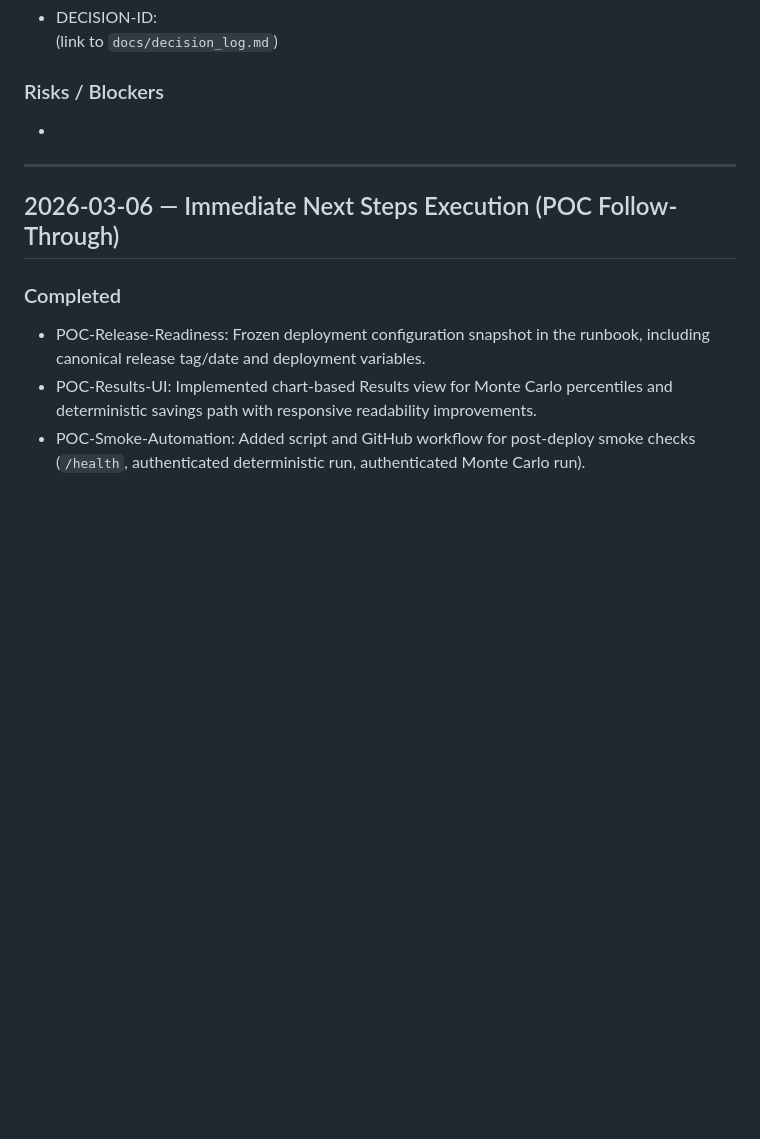
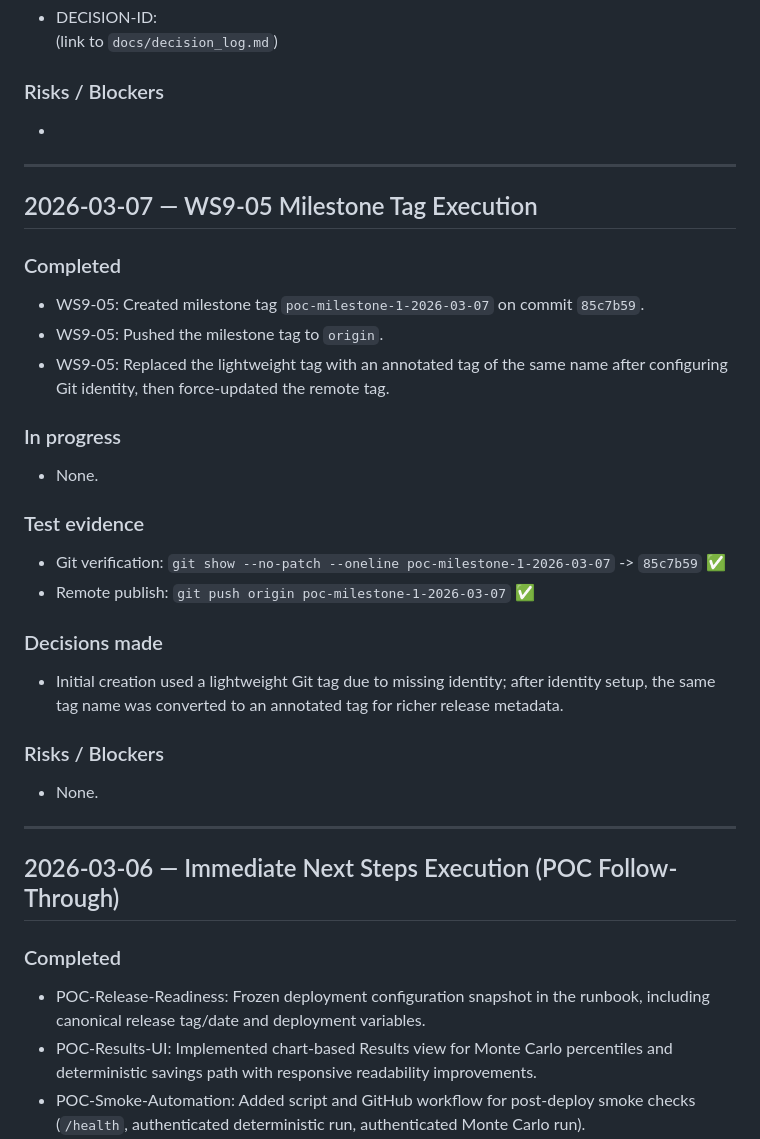
Before and after one commit to mpiposanchez-git/financial_stress_engine, a Markdown page: docs/progress_log.md, the part around the change. Rendered like a GitHub page; blank space fills up the shorter version.

Commit message:
docs: log WS9-05 annotated milestone tag execution

```diff
--- a/docs/progress_log.md
+++ b/docs/progress_log.md
@@ -22,6 +22,28 @@
 
 ### Risks / Blockers
 - <bullet list>
+
+---
+
+## 2026-03-07 — WS9-05 Milestone Tag Execution
+
+### Completed
+- WS9-05: Created milestone tag `poc-milestone-1-2026-03-07` on commit `85c7b59`.
+- WS9-05: Pushed the milestone tag to `origin`.
+- WS9-05: Replaced the lightweight tag with an annotated tag of the same name after configuring Git identity, then force-updated the remote tag.
+
+### In progress
+- None.
+
+### Test evidence
+- Git verification: `git show --no-patch --oneline poc-milestone-1-2026-03-07` -> `85c7b59` ✅
+- Remote publish: `git push origin poc-milestone-1-2026-03-07` ✅
+
+### Decisions made
+- Initial creation used a lightweight Git tag due to missing identity; after identity setup, the same tag name was converted to an annotated tag for richer release metadata.
+
+### Risks / Blockers
+- None.
 
 ---
 
```
